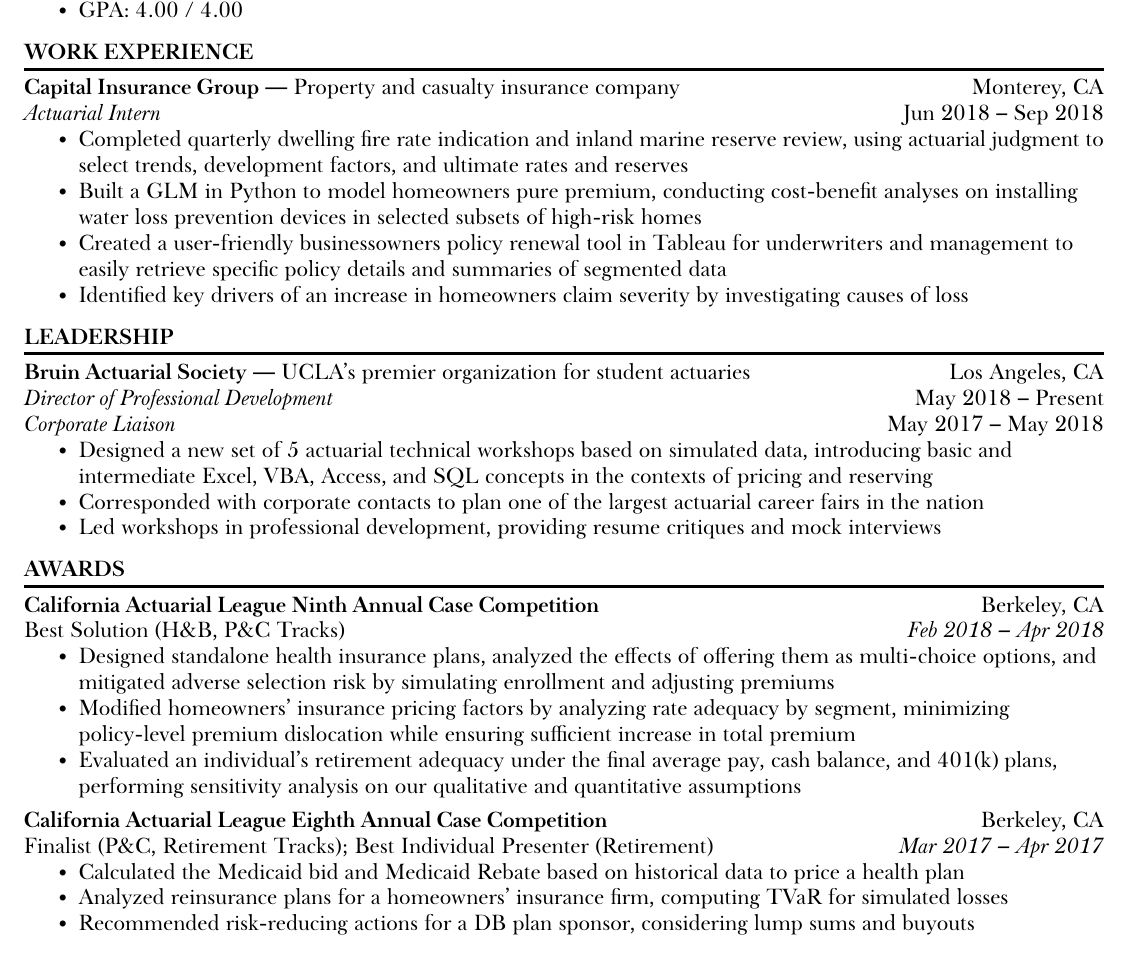
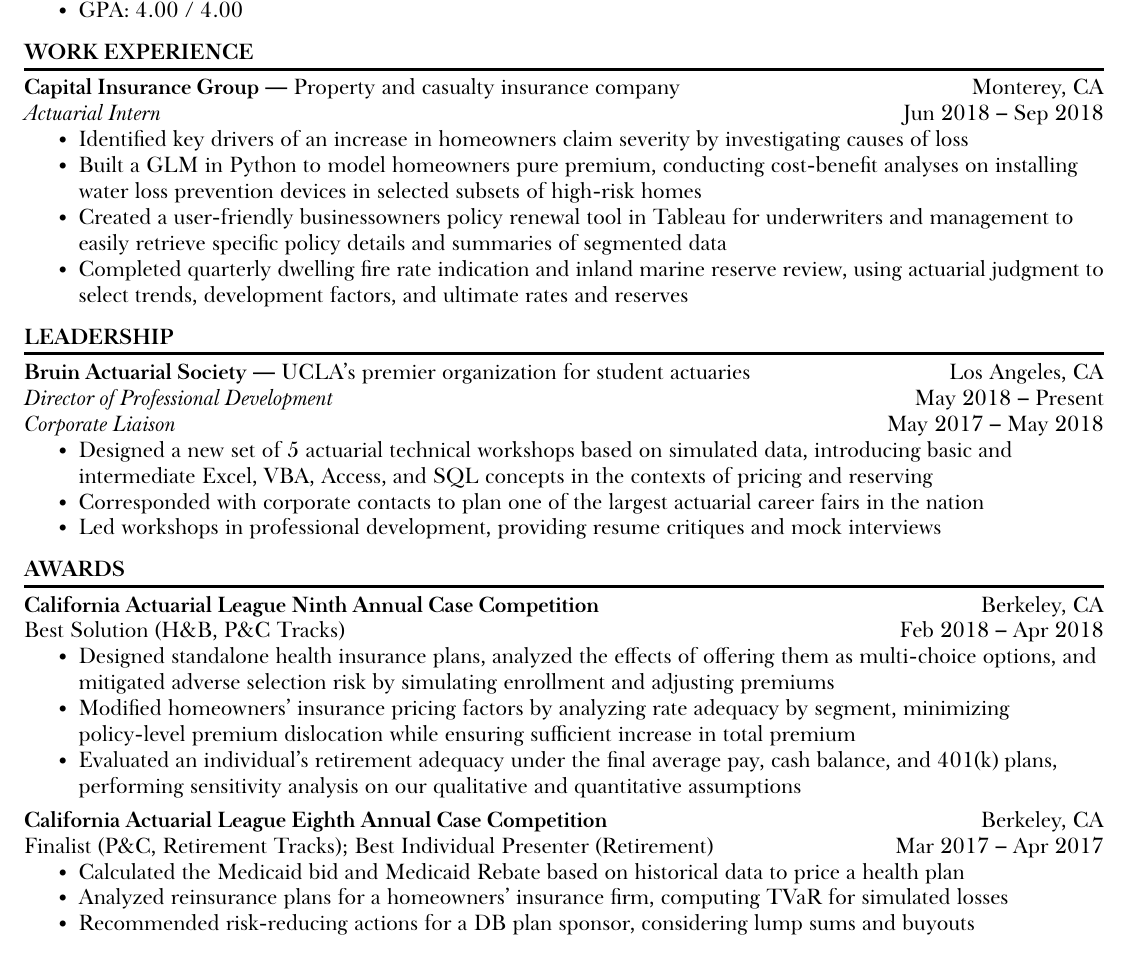
Before and after one commit to kzhu98/kzhu98.github.io, a LaTeX CV (resume/Kevin_Zhu_Resume2.tex): part of the page, cut so that both start at the same text. Compiled offline with XeLaTeX; a missing font is replaced by an installed copy or a similar font.

Commit message:
removed italics

```diff
--- a/resume/Kevin_Zhu_Resume2.tex
+++ b/resume/Kevin_Zhu_Resume2.tex
@@ -50,10 +50,10 @@
 \textbf{Capital Insurance Group} --- Property and casualty insurance company \hfill Monterey, CA \\
 \textit{Actuarial Intern} \hfill Jun 2018 -- Sep 2018
 \begin{itemize}
-	\item Completed quarterly dwelling fire rate indication and inland marine reserve review, using actuarial judgment to select trends, development factors, and ultimate rates and reserves
+	\item Identified key drivers of an increase in homeowners claim severity by investigating causes of loss
 	\item Built a GLM in Python to model homeowners pure premium, conducting cost-benefit analyses on installing water loss prevention devices in selected subsets of high-risk homes
 	\item Created a user-friendly businessowners policy renewal tool in Tableau for underwriters and management to easily retrieve specific policy details and summaries of segmented data
-	\item Identified key drivers of an increase in homeowners claim severity by investigating causes of loss
+	\item Completed quarterly dwelling fire rate indication and inland marine reserve review, using actuarial judgment to select trends, development factors, and ultimate rates and reserves
 \end{itemize}
 %\smallspace
 %\textbf{UCLA Mathematics Computing Lab}\hfill Los Angeles, CA \\
@@ -95,7 +95,7 @@
 
 %% Split %%%
 \textbf{California Actuarial League Ninth Annual Case Competition} \hfill Berkeley, CA \\
-Best Solution (H\&B, P\&C Tracks) \hfill \textit{Feb 2018 -- Apr 2018} \\
+Best Solution (H\&B, P\&C Tracks) \hfill Feb 2018 -- Apr 2018 \\
 \begin{itemize}
 	\item Designed standalone health insurance plans, analyzed the effects of offering them as multi-choice options, and mitigated adverse selection risk by simulating enrollment and adjusting premiums
 	\item Modified homeowners' insurance pricing factors by analyzing rate adequacy by segment, minimizing policy-level premium dislocation while ensuring sufficient increase in total premium
```
Also changed, not shown: resume/Kevin_Zhu_Resume2.pdf, resume/Kevin_Zhu_Resume2.tex (2 more changed lines), 2 other files.
